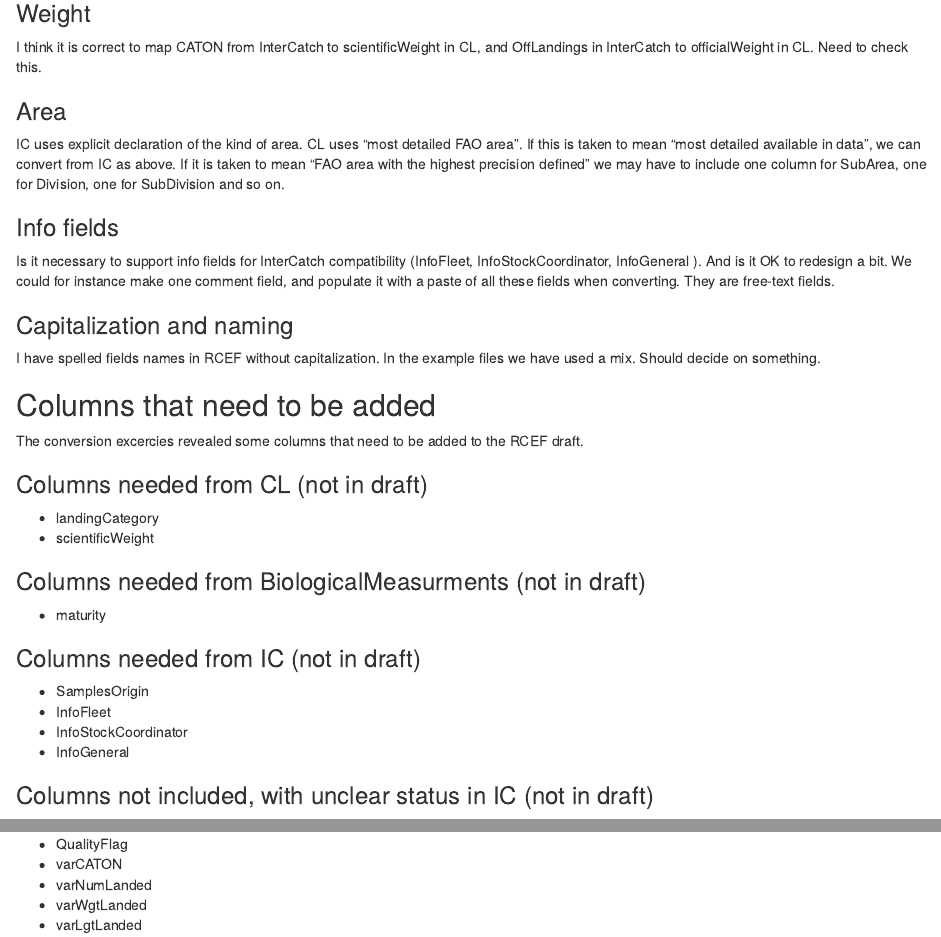
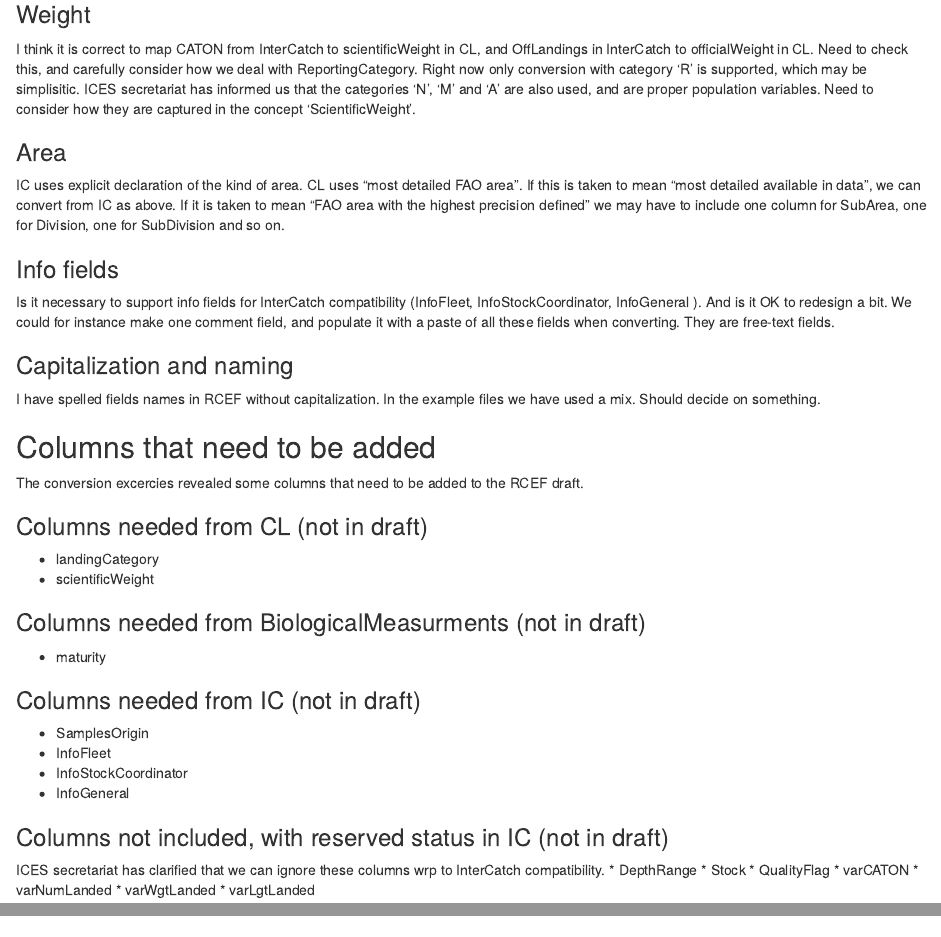
Before and after one commit to edvinf/RCEF_tests, an R Markdown document (demonstrations/intercatch_conversion.Rmd): the page in a window 1100 px wide, from 9710 px down before the commit and from 9960 px down after it, so that both start at the same text, and a second part further down, joined at a grey line. The pictures show the output file reports/intercatch_conversion.html that the author committed with the source, opened offline.

Commit message:
Added some calrifcations from ICES sec

```diff
--- a/demonstrations/intercatch_conversion.Rmd
+++ b/demonstrations/intercatch_conversion.Rmd
@@ -372,7 +372,7 @@ It is a bit unclear if usage is (can be) an activity variable when converting fr
 Did not test conversion for length groups. Is IC agnostic about which length measurement is used? If so, we will have to convert with parameterization, as is tentatively done for meanTotalLength.
 
 ### Weight
-I think it is correct to map CATON from InterCatch to scientificWeight in CL, and OffLandings in InterCatch to officialWeight in CL. Need to check this.
+I think it is correct to map CATON from InterCatch to scientificWeight in CL, and OffLandings in InterCatch to officialWeight in CL. Need to check this, and carefully consider how we deal with ReportingCategory. Right now only conversion with category 'R' is supported, which may be simplisitic. ICES secretariat has informed us that the categories 'N', 'M' and 'A' are also used, and are proper population variables. Need to consider how they are captured in the concept 'ScientificWeight'.
 
 ### Area
 IC uses explicit declaration of the kind of area. CL uses "most detailed FAO area". If this is taken to mean "most detailed available in data", we can convert from IC as above. If it is taken to mean "FAO area with the highest precision defined" we may have to include one column for SubArea, one for Division, one for SubDivision and so on.
@@ -403,8 +403,8 @@ The conversion excercies revealed some columns that need to be added to the RCEF
 * InfoStockCoordinator
 * InfoGeneral
 
-### Columns not included, with unclear status in IC (not in draft)
-
+### Columns not included, with reserved status in IC (not in draft)
+ICES secretariat has clarified that we can ignore these columns wrp to InterCatch compatibility.
 * DepthRange
 * Stock
 * QualityFlag
```
Also changed, not shown: reports/intercatch_conversion.html, reports/stock_coordination.html.
